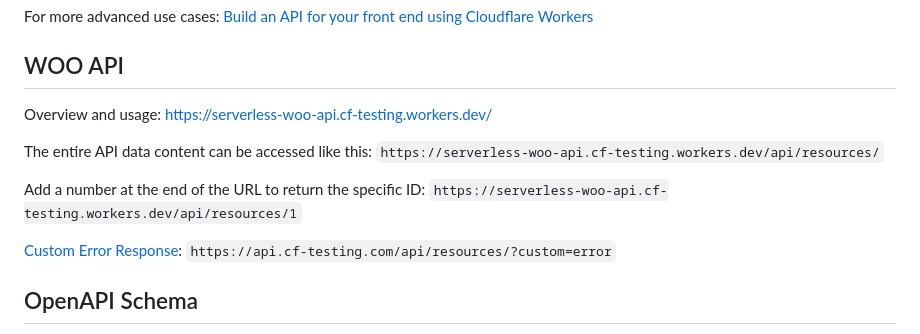
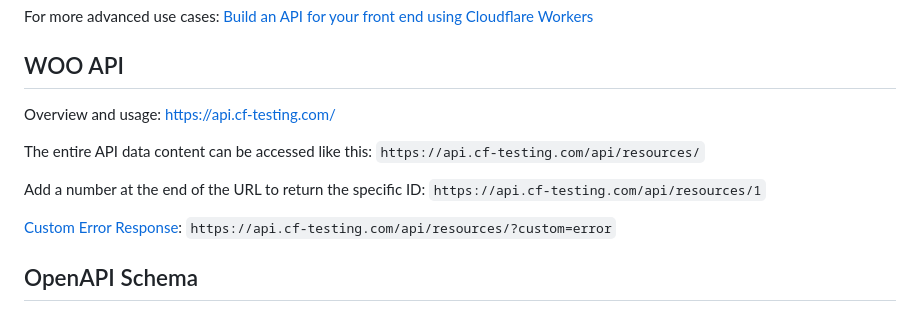
Before and after one commit to DavidJKTofan/serverless-woo-api, a Markdown page: README.md, the part around the change. GitHub-like rendering.

```diff
--- a/README.md
+++ b/README.md
@@ -8,11 +8,11 @@ For more advanced use cases: [Build an API for your front end using Cloudflare W
 
 ## WOO API
 
-Overview and usage: https://serverless-woo-api.cf-testing.workers.dev/
+Overview and usage: https://api.cf-testing.com/
 
-The entire API data content can be accessed like this: `https://serverless-woo-api.cf-testing.workers.dev/api/resources/`
+The entire API data content can be accessed like this: `https://api.cf-testing.com/api/resources/`
 
-Add a number at the end of the URL to return the specific ID: `https://serverless-woo-api.cf-testing.workers.dev/api/resources/1`
+Add a number at the end of the URL to return the specific ID: `https://api.cf-testing.com/api/resources/1`
 
 [Custom Error Response](https://developers.cloudflare.com/rules/custom-error-responses/): `https://api.cf-testing.com/api/resources/?custom=error`
 
```
